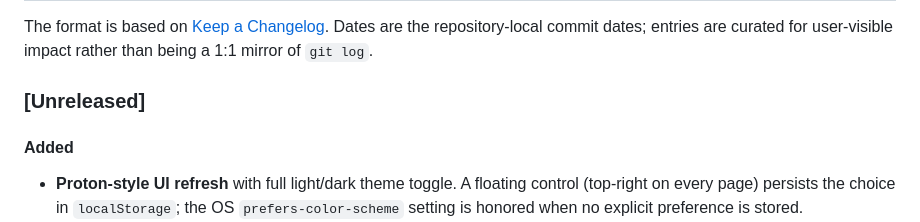
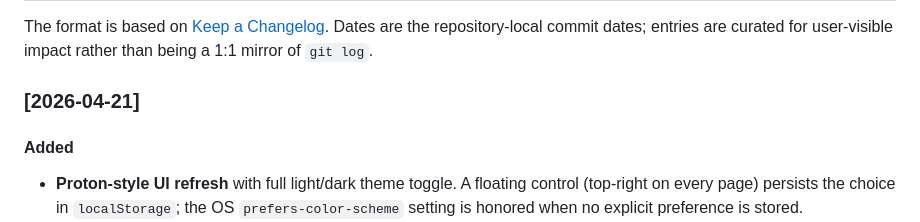
Before and after one commit to samjanny/pinchat, a Markdown page: README.md, the part around the change. GitHub-like rendering.

Commit message:
docs(changelog): rename [Unreleased] to dated [2026-04-21] entry

```diff
--- a/README.md
+++ b/README.md
@@ -338,7 +338,7 @@ The format is based on [Keep a Changelog](https://keepachangelog.com/en/1.1.0/).
 Dates are the repository-local commit dates; entries are curated for user-visible impact
 rather than being a 1:1 mirror of `git log`.
 
-### [Unreleased]
+### [2026-04-21]
 
 #### Added
 - **Proton-style UI refresh** with full light/dark theme toggle. A floating control
```
